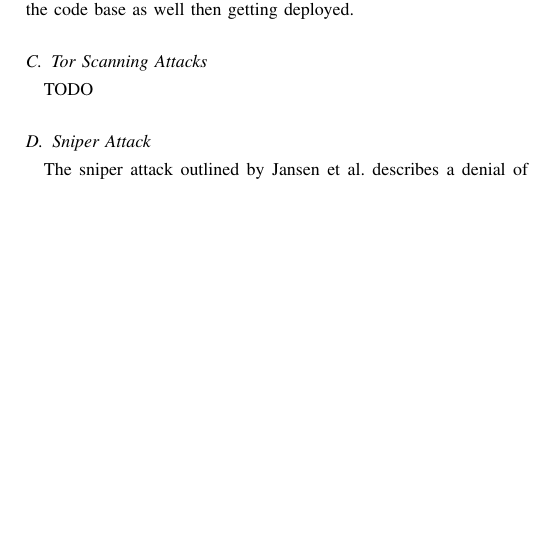
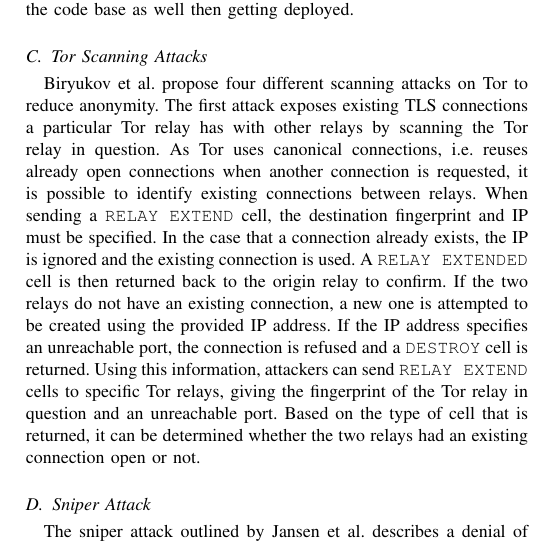
Before and after one commit to kurtmc/compsci_726, a LaTeX paper (report.tex): part of one column of page 2 of 2, cut so that both start at the same text, the shorter picture padded with empty space. Compiled offline with pdfLaTeX.

Commit message:
Added in attack number 1 of torscan

```diff
--- a/report.tex
+++ b/report.tex
@@ -55,7 +55,7 @@
 \citeauthor{hayesguard} have designed an algorithm to automatically assign guards and users to guard sets. This means that there is little left to counteracting these attacks other than writing the implementation into the Tor application. This, as explained earlier, is not a trivial problem due to the complexity of the Tor code base. Once it is implemented, it would take time to be approved and accepted into the code base as well then getting deployed.
 
 \subsection{Tor Scanning Attacks}
-TODO
+\citeauthor{biryukov2012torscan} propose four different scanning attacks on Tor to reduce anonymity. The first attack exposes existing TLS connections a particular Tor relay has with other relays by scanning the Tor relay in question. As Tor uses canonical connections, i.e. reuses already open connections when another connection is requested, it is possible to identify existing connections between relays. When sending a \texttt{RELAY EXTEND} cell, the destination fingerprint and IP must be specified. In the case that a connection already exists, the IP is ignored and the existing connection is used. A \texttt{RELAY EXTENDED} cell is then returned back to the origin relay to confirm. If the two relays do not have an existing connection, a new one is attempted to be created using the provided IP address. If the IP address specifies an unreachable port, the connection is refused and a \texttt{DESTROY} cell is returned. Using this information, attackers can send \texttt{RELAY EXTEND} cells to specific Tor relays, giving the fingerprint of the Tor relay in question and an unreachable port. Based on the type of cell that is returned, it can be determined whether the two relays had an existing connection open or not.
 
 \subsection{Sniper Attack}
 The sniper attack outlined by \citeauthor{jansen2014sniper} describes a denial
```
